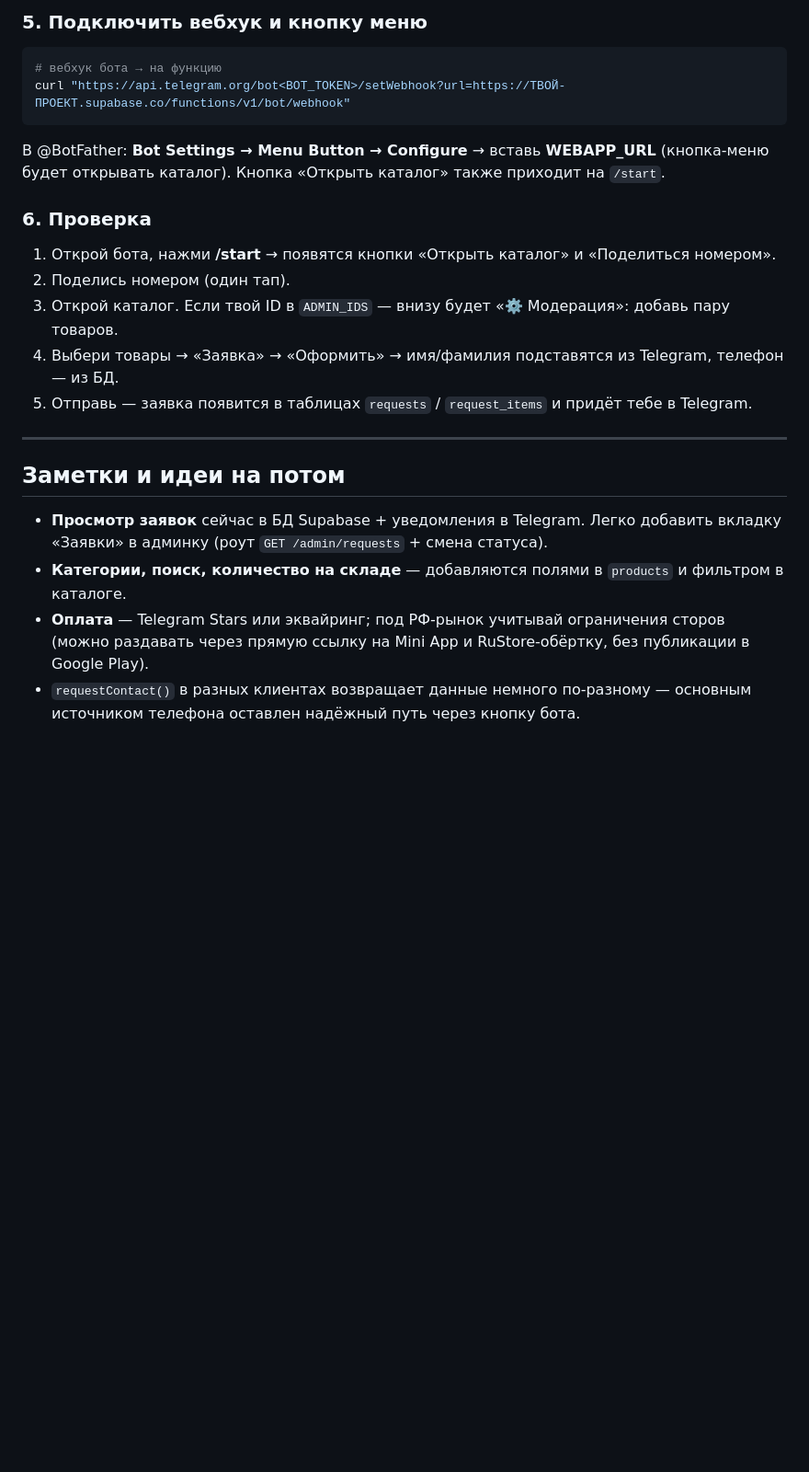
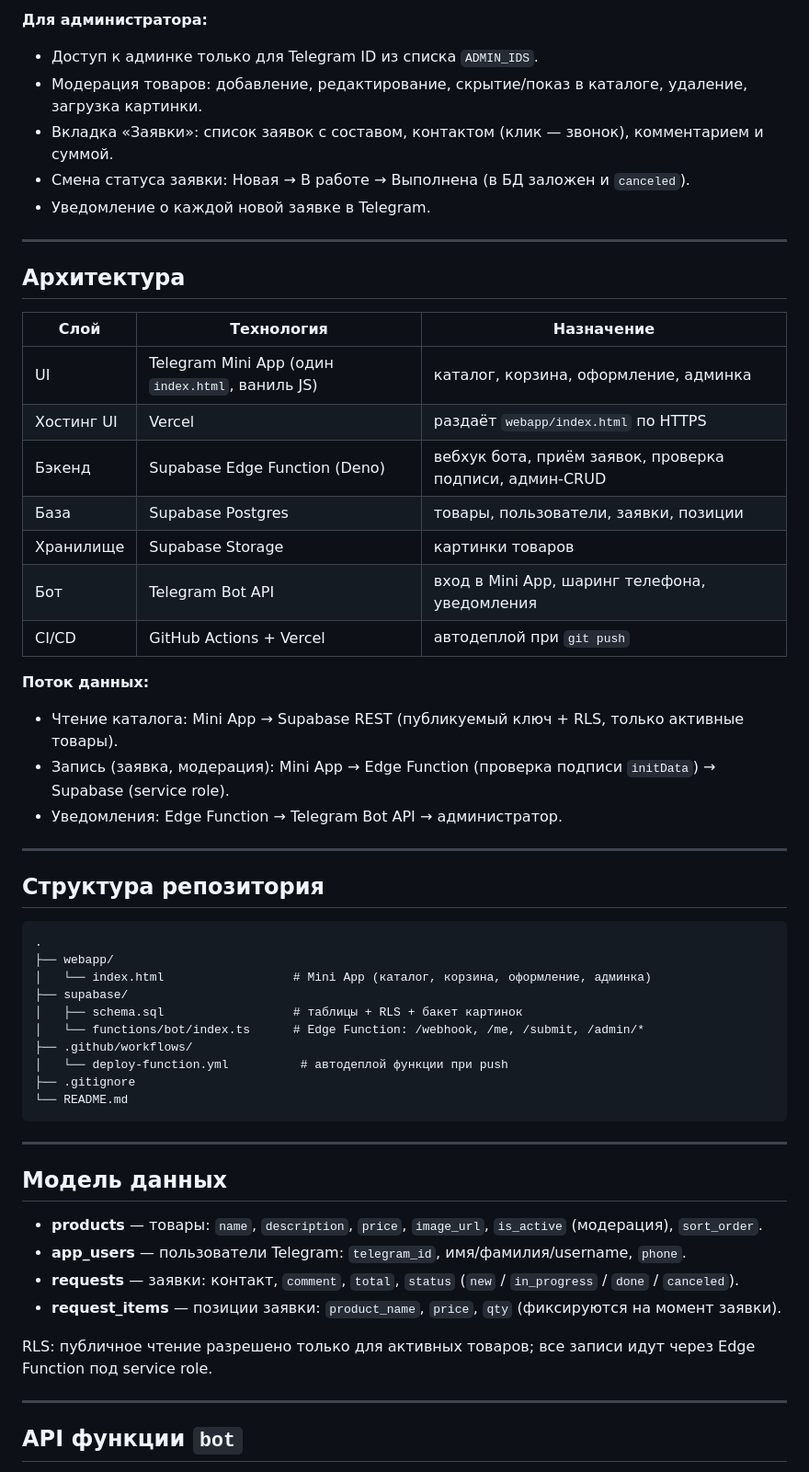
Before and after one commit to DmitryBondarchuk1977/Plant-store, a Markdown page: README.md, the part around one of its changes. Shown at 92% size. GitHub-like rendering; blank space fills up the shorter version.

````diff
--- a/README.md
+++ b/README.md
@@ -64,25 +22,58 @@ supabase functions deploy bot --no-verify-jwt
-### 5. Подключить вебхук и кнопку меню
-```bash
-# вебхук бота → на функцию
-curl "https://api.telegram.org/bot<BOT_TOKEN>/setWebhook?url=https://ТВОЙ-ПРОЕКТ.supabase.co/functions/v1/bot/webhook"
-```
-В @BotFather: **Bot Settings → Menu Button → Configure** → вставь **WEBAPP_URL**
-(кнопка-меню будет открывать каталог). Кнопка «Открыть каталог» также приходит на `/start`.
-
-### 6. Проверка
-1. Открой бота, нажми **/start** → появятся кнопки «Открыть каталог» и «Поделиться номером».
-2. Поделись номером (один тап).
-3. Открой каталог. Если твой ID в `ADMIN_IDS` — внизу будет «⚙️ Модерация»: добавь пару товаров.
-4. Выбери товары → «Заявка» → «Оформить» → имя/фамилия подставятся из Telegram, телефон — из БД.
-5. Отправь — заявка появится в таблицах `requests` / `request_items` и придёт тебе в Telegram.
+**Для администратора:**
+- Доступ к админке только для Telegram ID из списка `ADMIN_IDS`.
+- Модерация товаров: добавление, редактирование, скрытие/показ в каталоге, удаление, загрузка картинки.
+- Вкладка «Заявки»: список заявок с составом, контактом (клик — звонок), комментарием и суммой.
+- Смена статуса заявки: Новая → В работе → Выполнена (в БД заложен и `canceled`).
+- Уведомление о каждой новой заявке в Telegram.
 
 ---
 
-## Заметки и идеи на потом
-- **Просмотр заявок** сейчас в БД Supabase + уведомления в Telegram. Легко добавить вкладку
-  «Заявки» в админку (роут `GET /admin/requests` + смена статуса).
-- **Категории, поиск, количество на складе** — добавляются полями в `products` и фильтром в каталоге.
-- **Оплата** — Telegram Stars или эквайринг; под РФ-рынок учитывай ограничения сторов
-  (можно раздавать через прямую ссылку на Mini App и RuStore-обёртку, без публикации в Google Play).
-- `requestContact()` в разных клиентах возвращает данные немного по-разному — основным
-  источником телефона оставлен надёжный путь через кнопку бота.
+## Архитектура
+
+| Слой | Технология | Назначение |
+|------|------------|------------|
+| UI | Telegram Mini App (один `index.html`, ваниль JS) | каталог, корзина, оформление, админка |
+| Хостинг UI | Vercel | раздаёт `webapp/index.html` по HTTPS |
+| Бэкенд | Supabase Edge Function (Deno) | вебхук бота, приём заявок, проверка подписи, админ-CRUD |
+| База | Supabase Postgres | товары, пользователи, заявки, позиции |
+| Хранилище | Supabase Storage | картинки товаров |
+| Бот | Telegram Bot API | вход в Mini App, шаринг телефона, уведомления |
+| CI/CD | GitHub Actions + Vercel | автодеплой при `git push` |
+
+**Поток данных:**
+- Чтение каталога: Mini App → Supabase REST (публикуемый ключ + RLS, только активные товары).
+- Запись (заявка, модерация): Mini App → Edge Function (проверка подписи `initData`) → Supabase (service role).
+- Уведомления: Edge Function → Telegram Bot API → администратор.
+
+---
+
+## Структура репозитория
+
+```
+.
+├── webapp/
+│   └── index.html                  # Mini App (каталог, корзина, оформление, админка)
+├── supabase/
+│   ├── schema.sql                  # таблицы + RLS + бакет картинок
+│   └── functions/bot/index.ts      # Edge Function: /webhook, /me, /submit, /admin/*
+├── .github/workflows/
+│   └── deploy-function.yml          # автодеплой функции при push
+├── .gitignore
+└── README.md
+```
+
+---
+
+## Модель данных
+
+- **products** — товары: `name`, `description`, `price`, `image_url`, `is_active` (модерация), `sort_order`.
+- **app_users** — пользователи Telegram: `telegram_id`, имя/фамилия/username, `phone`.
+- **requests** — заявки: контакт, `comment`, `total`, `status` (`new` / `in_progress` / `done` / `canceled`).
+- **request_items** — позиции заявки: `product_name`, `price`, `qty` (фиксируются на момент заявки).
+
+RLS: публичное чтение разрешено только для активных товаров; все записи идут через Edge Function под service role.
+
+---
+
+## API функции `bot`
+
````
Also changed, not shown: other parts of README.md (+128 -56 lines).
